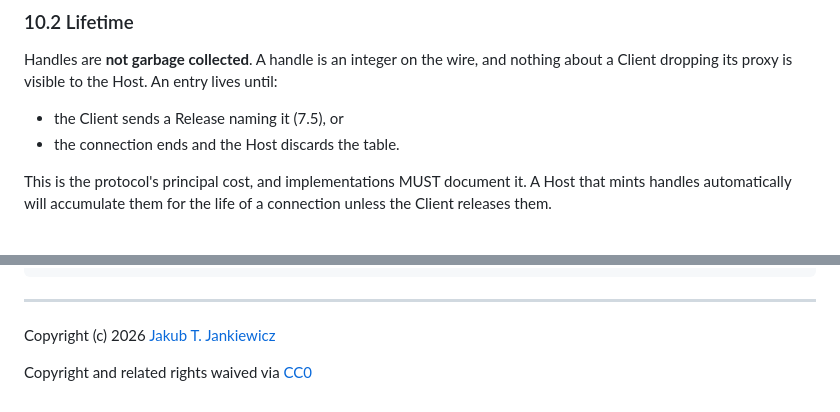
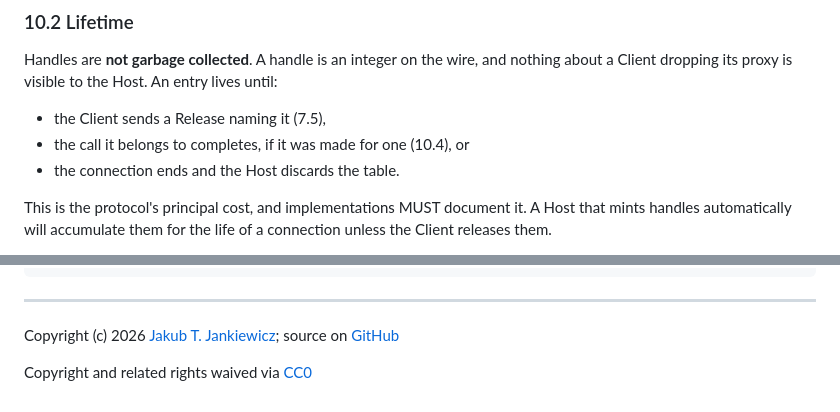
Before and after one commit to jcubic/rorpc, a Markdown page: SPEC.md, 2 parts joined by grey strips. GitHub-like rendering.

```diff
--- a/SPEC.md
+++ b/SPEC.md
@@ -490,7 +490,8 @@ across connections.
 Handles are **not garbage collected**. A handle is an integer on the wire, and nothing about
 a Client dropping its proxy is visible to the Host. An entry lives until:
 
-- the Client sends a Release naming it (7.5), or
+- the Client sends a Release naming it (7.5),
+- the call it belongs to completes, if it was made for one (10.4), or
 - the connection ends and the Host discards the table.
 
 This is the protocol's principal cost, and implementations MUST document it. A Host that
@@ -854,6 +880,6 @@ H→C  {"rorpc":"1.0","id":7,"error":{"__type__":"error","__data__":{"name":"Err
 
 ---
 
-Copyright (c) 2026 [Jakub T. Jankiewicz](https://jakub.jankiewicz.org/)
+Copyright (c) 2026 [Jakub T. Jankiewicz](https://jakub.jankiewicz.org/); source on [GitHub](https://github.com/jcubic/rorpc)
 
 Copyright and related rights waived via [CC0](https://creativecommons.org/publicdomain/zero/1.0/)
```
Also changed, not shown: other parts of SPEC.md (+33 -8 lines).
